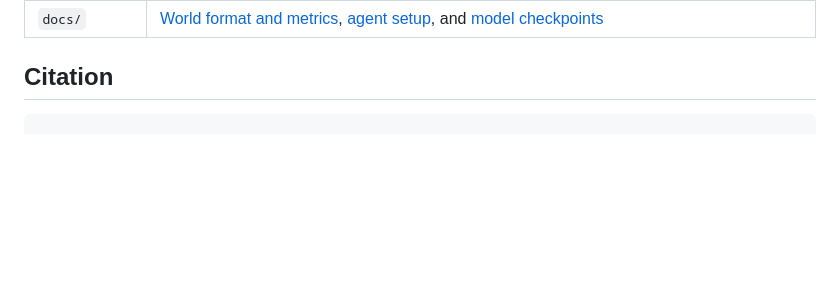
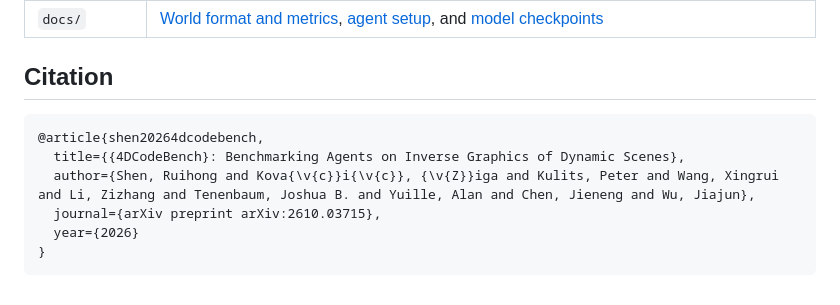
Before and after one commit to 4DCodeBench/4DCodeBench, a Markdown page: README.md, the part around the change. GitHub-like rendering; blank space fills up the shorter version.

Commit message:
update arxiv link

````diff
--- a/README.md
+++ b/README.md
@@ -327,4 +327,10 @@ All metrics range from 0 to 1, with higher values indicating better results, exc
 ## Citation
 
 ```bibtex
+@article{shen20264dcodebench,
+  title={{4DCodeBench}: Benchmarking Agents on Inverse Graphics of Dynamic Scenes},
+  author={Shen, Ruihong and Kova{\v{c}}i{\v{c}}, {\v{Z}}iga and Kulits, Peter and Wang, Xingrui and Li, Zizhang and Tenenbaum, Joshua B. and Yuille, Alan and Chen, Jieneng and Wu, Jiajun},
+  journal={arXiv preprint arXiv:2610.03715},
+  year={2026}
+}
 ```
````
